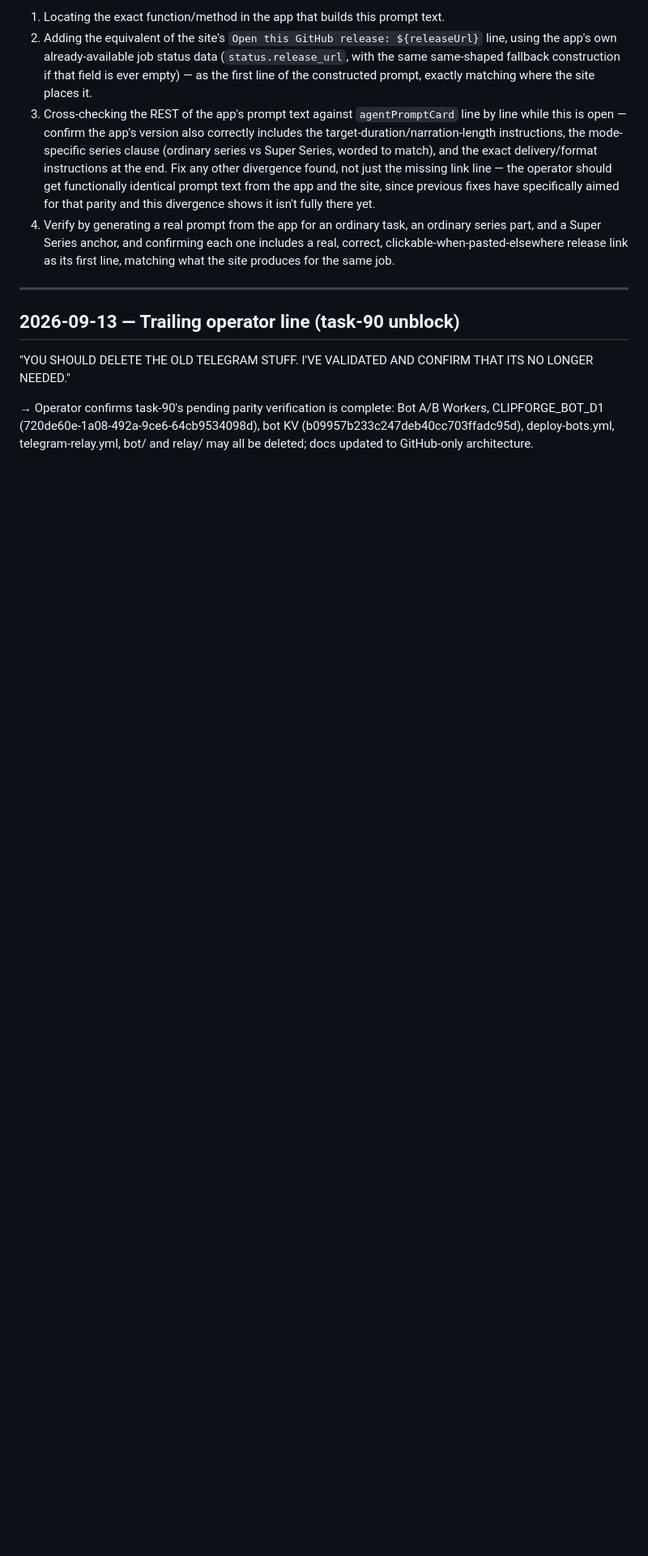
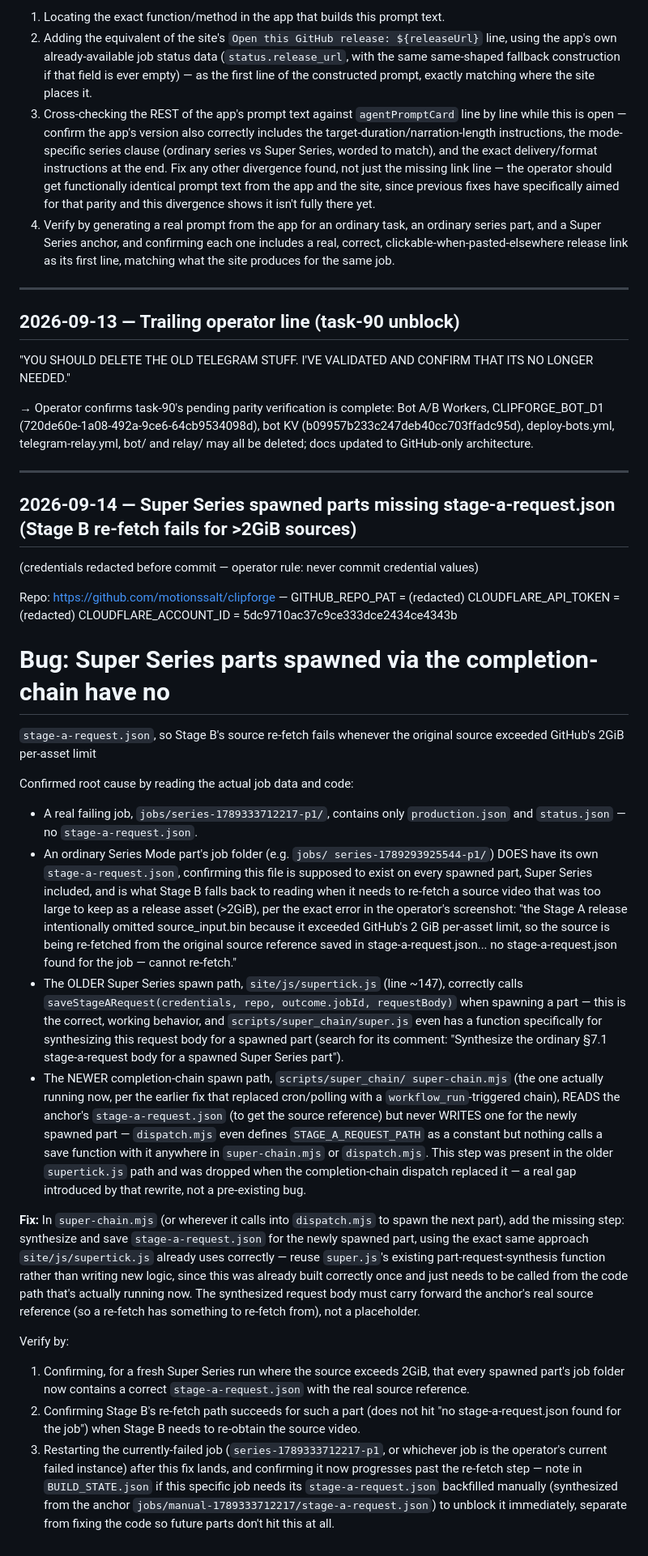
Before and after one commit to vjumbo264/forgebuild, a Markdown page: PROMPT_HISTORY/clipforge-android.md, the part around the change. Shown at 81% size. Rendered like a GitHub page; blank space fills up the shorter version.

Commit message:
PROMPT_HISTORY: append 2026-09-14 operator instruction (Super Series stage-a-request gap; credentials redacted)

```diff
--- a/PROMPT_HISTORY/clipforge-android.md
+++ b/PROMPT_HISTORY/clipforge-android.md
@@ -534,3 +534,75 @@ by:
 "YOU SHOULD DELETE THE OLD TELEGRAM STUFF. I'VE VALIDATED AND CONFIRM THAT ITS NO LONGER NEEDED."
 
 → Operator confirms task-90's pending parity verification is complete: Bot A/B Workers, CLIPFORGE_BOT_D1 (720de60e-1a08-492a-9ce6-64cb9534098d), bot KV (b09957b233c247deb40cc703ffadc95d), deploy-bots.yml, telegram-relay.yml, bot/ and relay/ may all be deleted; docs updated to GitHub-only architecture.
+
+---
+
+## 2026-09-14 — Super Series spawned parts missing stage-a-request.json (Stage B re-fetch fails for >2GiB sources)
+
+(credentials redacted before commit — operator rule: never commit credential values)
+
+Repo: https://github.com/motionssalt/clipforge — GITHUB_REPO_PAT = (redacted)
+CLOUDFLARE_API_TOKEN = (redacted)
+CLOUDFLARE_ACCOUNT_ID = 5dc9710ac37c9ce333dce2434ce4343b
+
+# Bug: Super Series parts spawned via the completion-chain have no
+`stage-a-request.json`, so Stage B's source re-fetch fails whenever the
+original source exceeded GitHub's 2GiB per-asset limit
+
+Confirmed root cause by reading the actual job data and code:
+
+- A real failing job, `jobs/series-1789333712217-p1/`, contains only
+  `production.json` and `status.json` — no `stage-a-request.json`.
+- An ordinary Series Mode part's job folder (e.g. `jobs/
+  series-1789293925544-p1/`) DOES have its own `stage-a-request.json`,
+  confirming this file is supposed to exist on every spawned part, Super
+  Series included, and is what Stage B falls back to reading when it needs
+  to re-fetch a source video that was too large to keep as a release asset
+  (>2GiB), per the exact error in the operator's screenshot: "the Stage A
+  release intentionally omitted source_input.bin because it exceeded
+  GitHub's 2 GiB per-asset limit, so the source is being re-fetched from
+  the original source reference saved in stage-a-request.json... no
+  stage-a-request.json found for the job — cannot re-fetch."
+- The OLDER Super Series spawn path, `site/js/supertick.js` (line ~147),
+  correctly calls `saveStageARequest(credentials, repo, outcome.jobId,
+  requestBody)` when spawning a part — this is the correct, working
+  behavior, and `scripts/super_chain/super.js` even has a function
+  specifically for synthesizing this request body for a spawned part
+  (search for its comment: "Synthesize the ordinary §7.1 stage-a-request
+  body for a spawned Super Series part").
+- The NEWER completion-chain spawn path, `scripts/super_chain/
+  super-chain.mjs` (the one actually running now, per the earlier fix that
+  replaced cron/polling with a `workflow_run`-triggered chain), READS the
+  anchor's `stage-a-request.json` (to get the source reference) but never
+  WRITES one for the newly spawned part — `dispatch.mjs` even defines
+  `STAGE_A_REQUEST_PATH` as a constant but nothing calls a save function
+  with it anywhere in `super-chain.mjs` or `dispatch.mjs`. This step was
+  present in the older `supertick.js` path and was dropped when the
+  completion-chain dispatch replaced it — a real gap introduced by that
+  rewrite, not a pre-existing bug.
+
+**Fix:** In `super-chain.mjs` (or wherever it calls into `dispatch.mjs` to
+spawn the next part), add the missing step: synthesize and save
+`stage-a-request.json` for the newly spawned part, using the exact same
+approach `site/js/supertick.js` already uses correctly — reuse
+`super.js`'s existing part-request-synthesis function rather than writing
+new logic, since this was already built correctly once and just needs to
+be called from the code path that's actually running now. The synthesized
+request body must carry forward the anchor's real source reference (so a
+re-fetch has something to re-fetch from), not a placeholder.
+
+Verify by:
+1. Confirming, for a fresh Super Series run where the source exceeds
+   2GiB, that every spawned part's job folder now contains a correct
+   `stage-a-request.json` with the real source reference.
+2. Confirming Stage B's re-fetch path succeeds for such a part (does not
+   hit "no stage-a-request.json found for the job") when Stage B needs to
+   re-obtain the source video.
+3. Restarting the currently-failed job (`series-1789333712217-p1`, or
+   whichever job is the operator's current failed instance) after this
+   fix lands, and confirming it now progresses past the re-fetch step —
+   note in `BUILD_STATE.json` if this specific job needs its
+   `stage-a-request.json` backfilled manually (synthesized from the
+   anchor `jobs/manual-1789333712217/stage-a-request.json`) to unblock it
+   immediately, separate from fixing the code so future parts don't hit
+   this at all.
```
